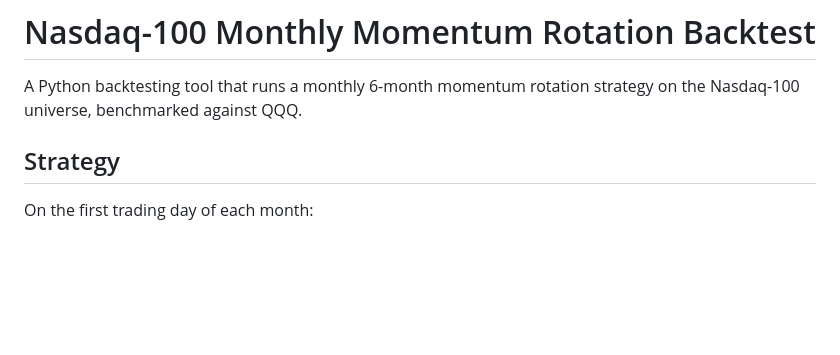
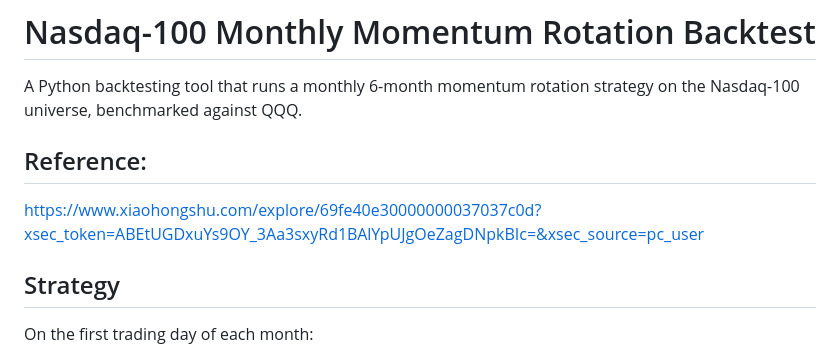
Before and after one commit to cozec/momentum_6month_claude, a Markdown page: nasdaq100_momentum_backtest/README.md, the part around the change. GitHub-like rendering; blank space fills up the shorter version.

Commit message:
Add reference link to README
Co-Authored-By: Claude Opus 4.7 <noreply@anthropic.com>

```diff
--- a/nasdaq100_momentum_backtest/README.md
+++ b/nasdaq100_momentum_backtest/README.md
@@ -1,6 +1,10 @@
 # Nasdaq-100 Monthly Momentum Rotation Backtest
 
 A Python backtesting tool that runs a monthly 6-month momentum rotation strategy on the Nasdaq-100 universe, benchmarked against QQQ.
+
+## Reference:
+https://www.xiaohongshu.com/explore/69fe40e30000000037037c0d?xsec_token=ABEtUGDxuYs9OY_3Aa3sxyRd1BAlYpUJgOeZagDNpkBIc=&xsec_source=pc_user
+
 
 ## Strategy
 
```
